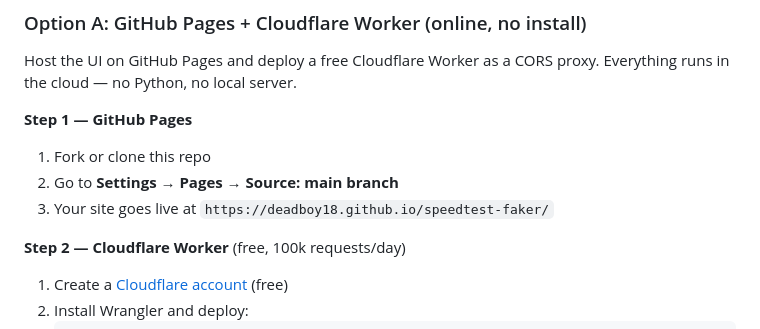
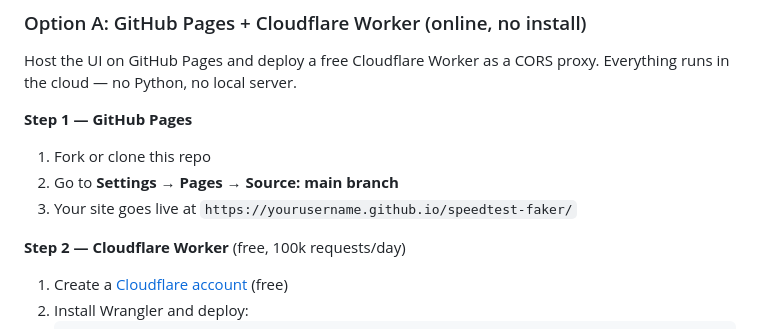
Before and after one commit to deadboy18/speedtest-faker, a Markdown page: README.md, the part around the change. Drawn GitHub-style.

```diff
--- a/README.md
+++ b/README.md
@@ -40,7 +40,7 @@ Host the UI on GitHub Pages and deploy a free Cloudflare Worker as a CORS proxy.
 
 1. Fork or clone this repo
 2. Go to **Settings → Pages → Source: main branch**
-3. Your site goes live at `https://deadboy18.github.io/speedtest-faker/`
+3. Your site goes live at `https://yourusername.github.io/speedtest-faker/`
 
 **Step 2 — Cloudflare Worker** (free, 100k requests/day)
 
```
